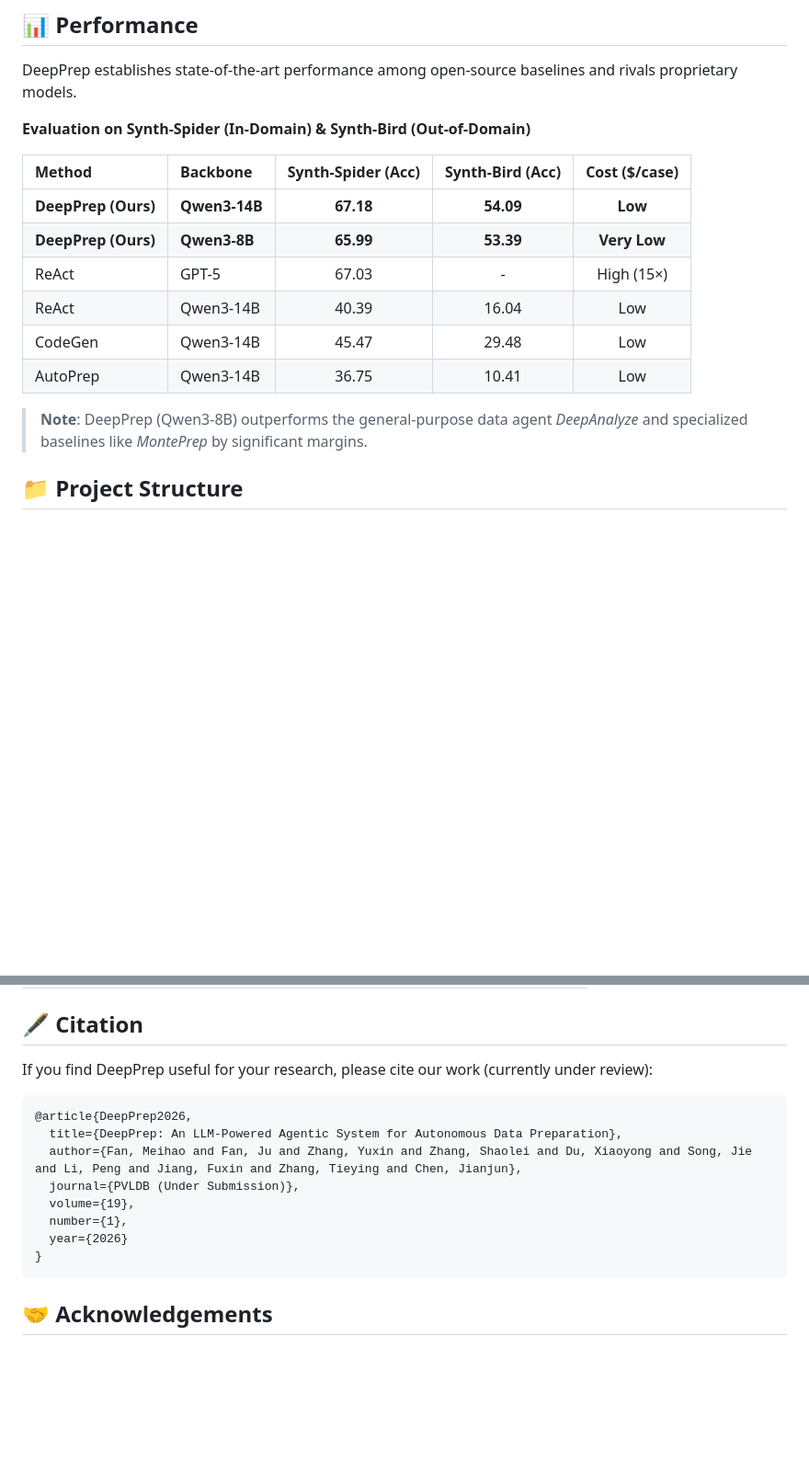
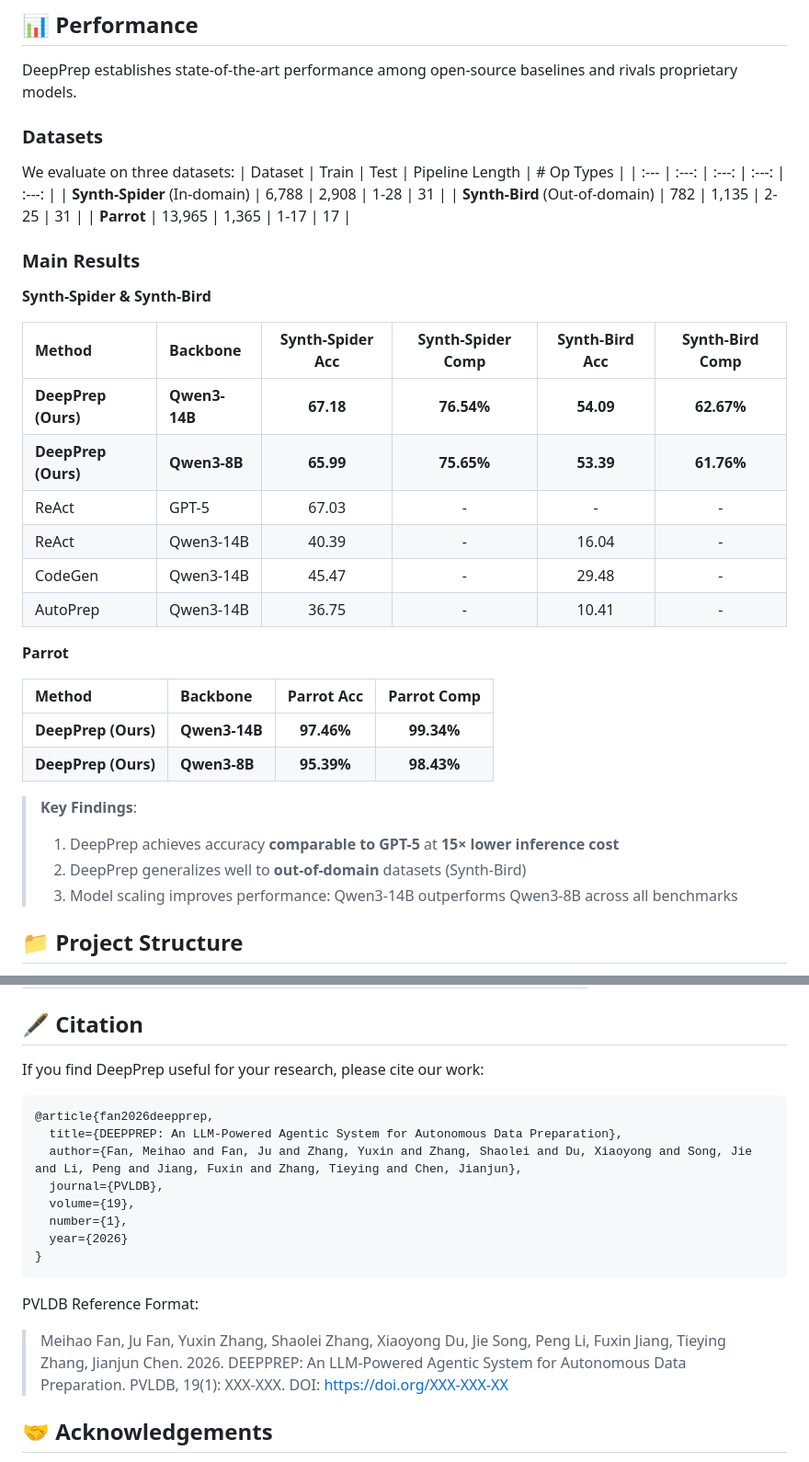
Before and after one commit to ruc-datalab/DeepPrep, a Markdown page: README.md, 2 parts joined by grey strips. Shown at 92% size. GitHub-like rendering; blank space fills up the shorter version.

Commit message:
Update README with arXiv:2602.07371 paper info

````diff
--- a/README.md
+++ b/README.md
@@ -29,18 +29,38 @@ Unlike traditional linear interaction methods (e.g., ReAct) that struggle with e
 
 DeepPrep establishes state-of-the-art performance among open-source baselines and rivals proprietary models.
 
-**Evaluation on Synth-Spider (In-Domain) & Synth-Bird (Out-of-Domain)**
+### Datasets
+We evaluate on three datasets:
+| Dataset | Train | Test | Pipeline Length | # Op Types |
+| :--- | :---: | :---: | :---: | :---: |
+| **Synth-Spider** (In-domain) | 6,788 | 2,908 | 1-28 | 31 |
+| **Synth-Bird** (Out-of-domain) | 782 | 1,135 | 2-25 | 31 |
+| **Parrot** | 13,965 | 1,365 | 1-17 | 17 |
 
-| Method | Backbone | Synth-Spider (Acc) | Synth-Bird (Acc) | Cost ($/case) |
-| :--- | :--- | :---: | :---: | :---: |
-| **DeepPrep (Ours)** | **Qwen3-14B** | **67.18** | **54.09** | **Low** |
-| **DeepPrep (Ours)** | **Qwen3-8B** | **65.99** | **53.39** | **Very Low** |
-| ReAct | GPT-5 | 67.03 | - | High (15×) |
-| ReAct | Qwen3-14B | 40.39 | 16.04 | Low |
-| CodeGen | Qwen3-14B | 45.47 | 29.48 | Low |
-| AutoPrep | Qwen3-14B | 36.75 | 10.41 | Low |
+### Main Results
 
-> **Note**: DeepPrep (Qwen3-8B) outperforms the general-purpose data agent *DeepAnalyze* and specialized baselines like *MontePrep* by significant margins.
+**Synth-Spider & Synth-Bird**
+
+| Method | Backbone | Synth-Spider Acc | Synth-Spider Comp | Synth-Bird Acc | Synth-Bird Comp |
+| :--- | :--- | :---: | :---: | :---: | :---: |
+| **DeepPrep (Ours)** | **Qwen3-14B** | **67.18** | **76.54%** | **54.09** | **62.67%** |
+| **DeepPrep (Ours)** | **Qwen3-8B** | **65.99** | **75.65%** | **53.39** | **61.76%** |
+| ReAct | GPT-5 | 67.03 | - | - | - |
+| ReAct | Qwen3-14B | 40.39 | - | 16.04 | - |
+| CodeGen | Qwen3-14B | 45.47 | - | 29.48 | - |
+| AutoPrep | Qwen3-14B | 36.75 | - | 10.41 | - |
+
+**Parrot**
+
+| Method | Backbone | Parrot Acc | Parrot Comp |
+| :--- | :--- | :---: | :---: |
+| **DeepPrep (Ours)** | **Qwen3-14B** | **97.46%** | **99.34%** |
+| **DeepPrep (Ours)** | **Qwen3-8B** | **95.39%** | **98.43%** |
+
+> **Key Findings**:
+> 1. DeepPrep achieves accuracy **comparable to GPT-5** at **15× lower inference cost**
+> 2. DeepPrep generalizes well to **out-of-domain** datasets (Synth-Bird)
+> 3. Model scaling improves performance: Qwen3-14B outperforms Qwen3-8B across all benchmarks
 
 ## 📁 Project Structure
 
@@ -124,19 +144,23 @@ We release a comprehensive suite of trained models ranging from 0.5B to 14B para
 
 ## 🖋 Citation
 
-If you find DeepPrep useful for your research, please cite our work (currently under review):
+If you find DeepPrep useful for your research, please cite our work:
 
 ```bibtex
-@article{DeepPrep2026,
-  title={DeepPrep: An LLM-Powered Agentic System for Autonomous Data Preparation},
+@article{fan2026deepprep,
+  title={DEEPPREP: An LLM-Powered Agentic System for Autonomous Data Preparation},
   author={Fan, Meihao and Fan, Ju and Zhang, Yuxin and Zhang, Shaolei and Du, Xiaoyong and Song, Jie and Li, Peng and Jiang, Fuxin and Zhang, Tieying and Chen, Jianjun},
-  journal={PVLDB (Under Submission)},
+  journal={PVLDB},
   volume={19},
   number={1},
   year={2026}
 }
 ```
 
+PVLDB Reference Format:
+> Meihao Fan, Ju Fan, Yuxin Zhang, Shaolei Zhang, Xiaoyong Du, Jie Song, Peng Li, Fuxin Jiang, Tieying Zhang, Jianjun Chen. 2026. DEEPPREP: An LLM-Powered Agentic System for Autonomous Data Preparation. PVLDB, 19(1): XXX-XXX.
+> DOI: https://doi.org/XXX-XXX-XX
+
 ## 🤝 Acknowledgements
 
 We thank the developers of **Qwen**, **Spider**, and **BIRD** for their open-source contributions which facilitated this research.
````
Also changed, not shown: other parts of README.md (+4 -4 lines).
